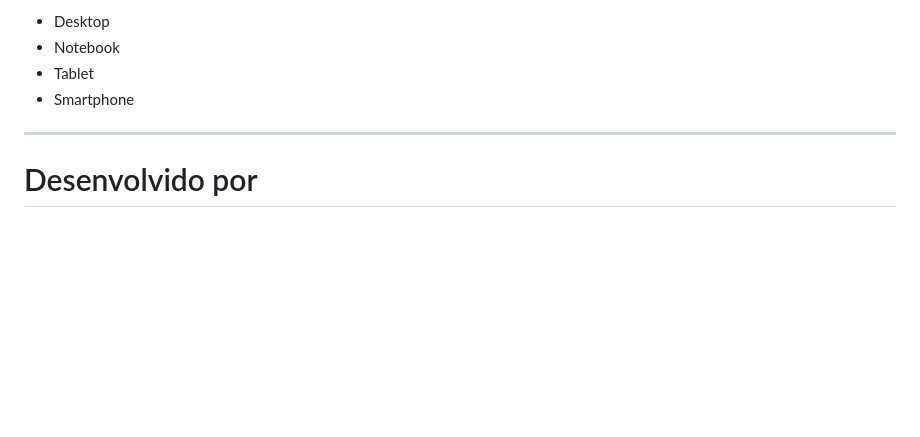
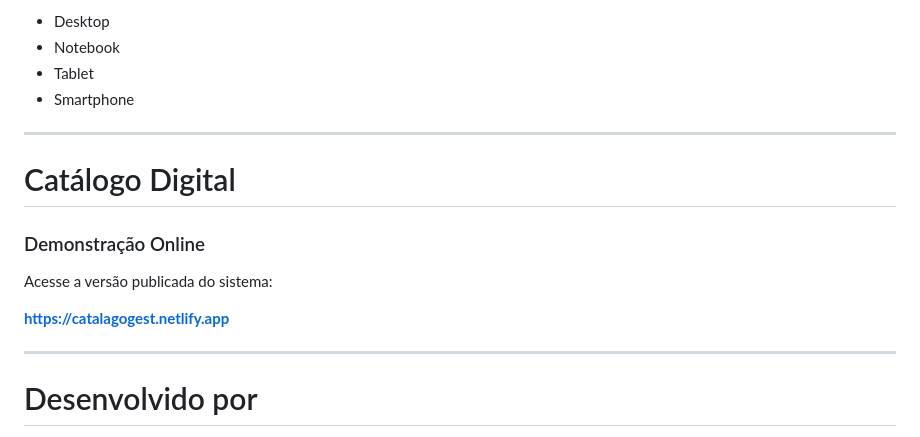
Before and after one commit to amandaveras3/catalogo-digital, a Markdown page: README.md, the part around the change. Rendered like a GitHub page; blank space fills up the shorter version.

```diff
--- a/README.md
+++ b/README.md
@@ -307,6 +307,16 @@ Compatível com:
 
 ---
 
+# Catálogo Digital
+
+### Demonstração Online
+
+Acesse a versão publicada do sistema:
+
+**https://catalagogest.netlify.app**
+
+---
+
 # Desenvolvido por
 
 **Amanda Félix Veras**
```
